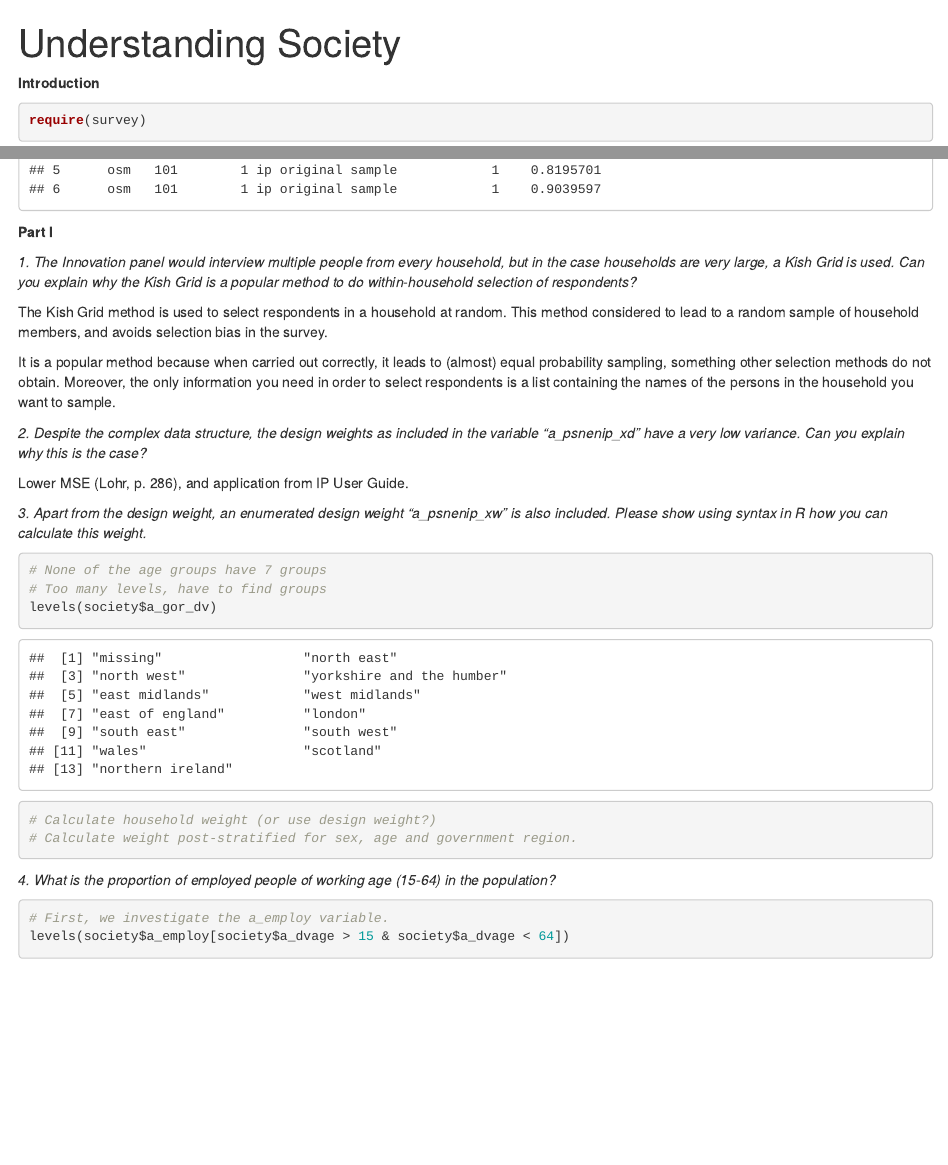
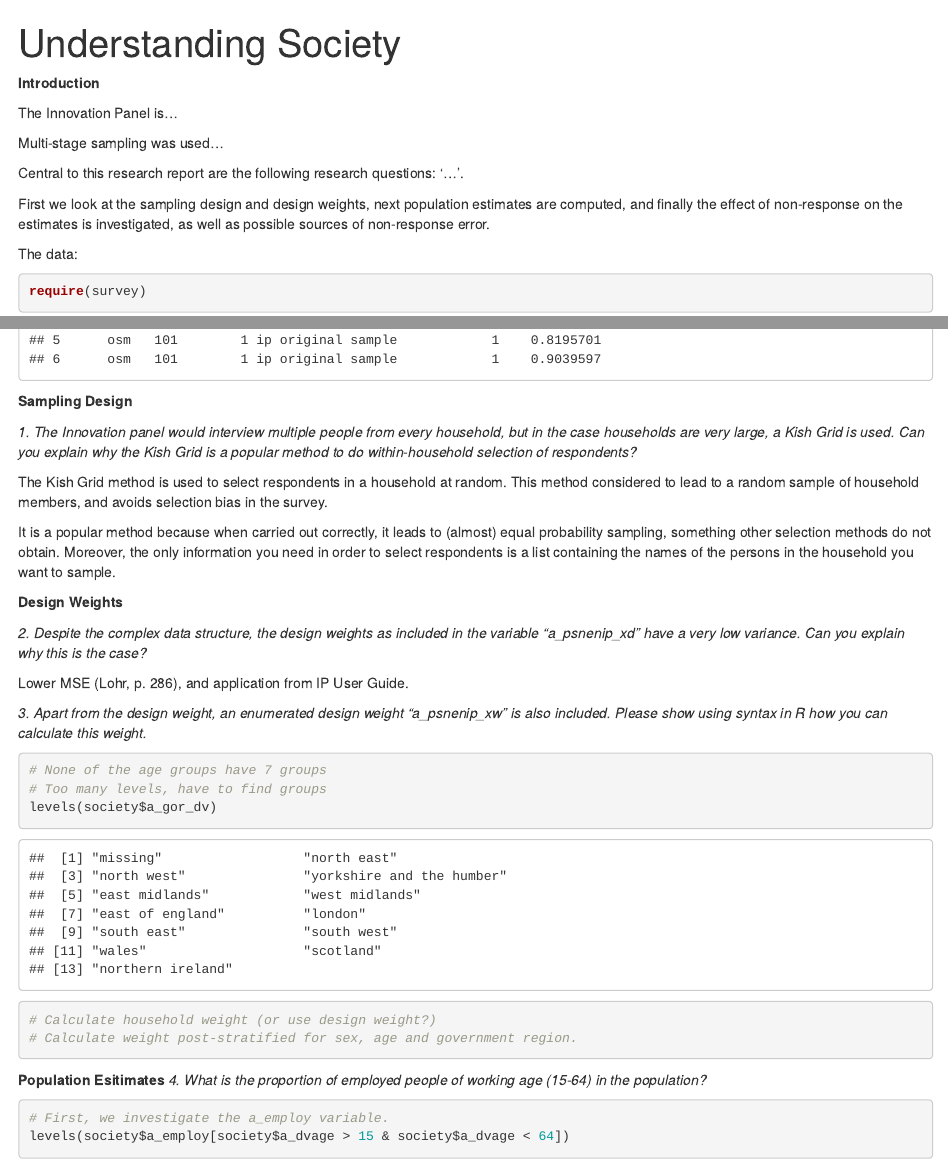
Before and after one commit to hanneoberman/svy, an R Markdown document (SurveyFinalAssignment.Rmd): the page in a window 1100 px wide, from its top, and a second part further down, joined at a grey line. Rendered offline with R 4.5, knitr and Pandoc, with nearby package versions.

Commit message:
Lopende tekst ipv losse vragen

````diff
--- a/SurveyFinalAssignment.Rmd
+++ b/SurveyFinalAssignment.Rmd
@@ -7,9 +7,15 @@ output:
 
 **Introduction**
 
+The Innovation Panel is...
 
+Multi-stage sampling was used...
 
+Central to this research report are the following research questions: '...'.
 
+First we look at the sampling design and design weights, next population estimates are computed, and finally the effect of non-response on the estimates is investigated, as well as possible sources of non-response error.
+
+The data:
 
 ```{r}
 require(survey)
@@ -18,7 +24,7 @@ society$a_dvage <- as.numeric(society$a_dvage)
 head(society)
 ```
 
-**Part I**
+**Sampling Design**
 
 *1. The Innovation panel would interview multiple people from every household, but in the case households are very large, a Kish Grid is used. Can you explain why the Kish Grid is a popular method to do within-household selection of respondents?*
 
@@ -26,6 +32,9 @@ head(society)
 The Kish Grid method is used to select respondents in a household at random. This method considered to lead to a random sample of household members, and avoids selection bias in the survey.
 
 It is a popular method because when carried out correctly, it leads to (almost) equal probability sampling, something other selection methods do not obtain. Moreover, the only information you need in order to select respondents is a list containing the names of the persons in the household you want to sample.
+
+
+**Design Weights**
 
 *2. Despite the complex data structure, the design weights as included in the variable "a_psnenip_xd" have a very low variance. Can you explain why this is the case?*
 
@@ -40,6 +49,8 @@ levels(society$a_gor_dv)
 # Calculate weight post-stratified for sex, age and government region.
 ```
 
+
+**Population Esitimates**
 *4. What is the proportion of employed people of working age (15-64) in the population?*
 ```{r}
 # First, we investigate the a_employ variable.
````
Also changed, not shown: SurveyFinalAssignment.nb.html, SurveyFinalAssignment.Rmd (4 more changed lines).
